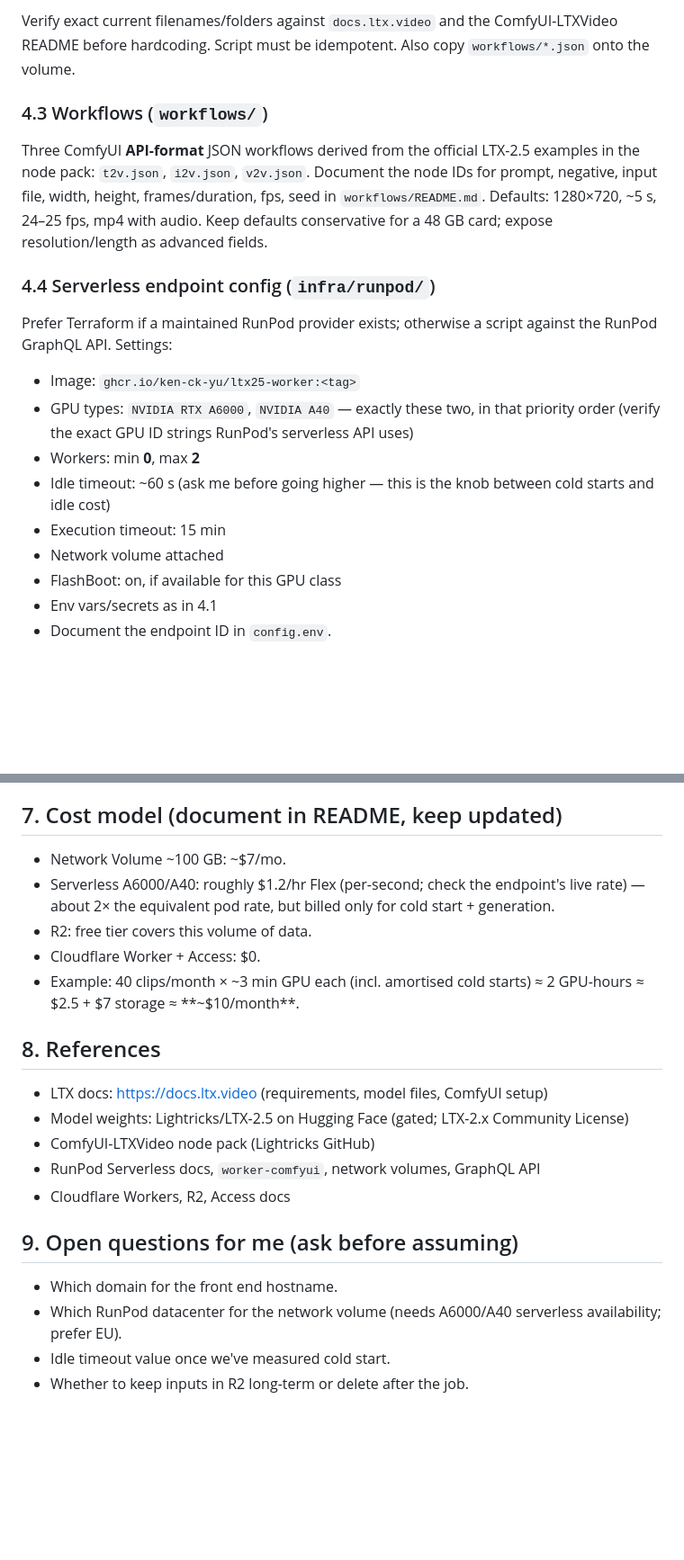
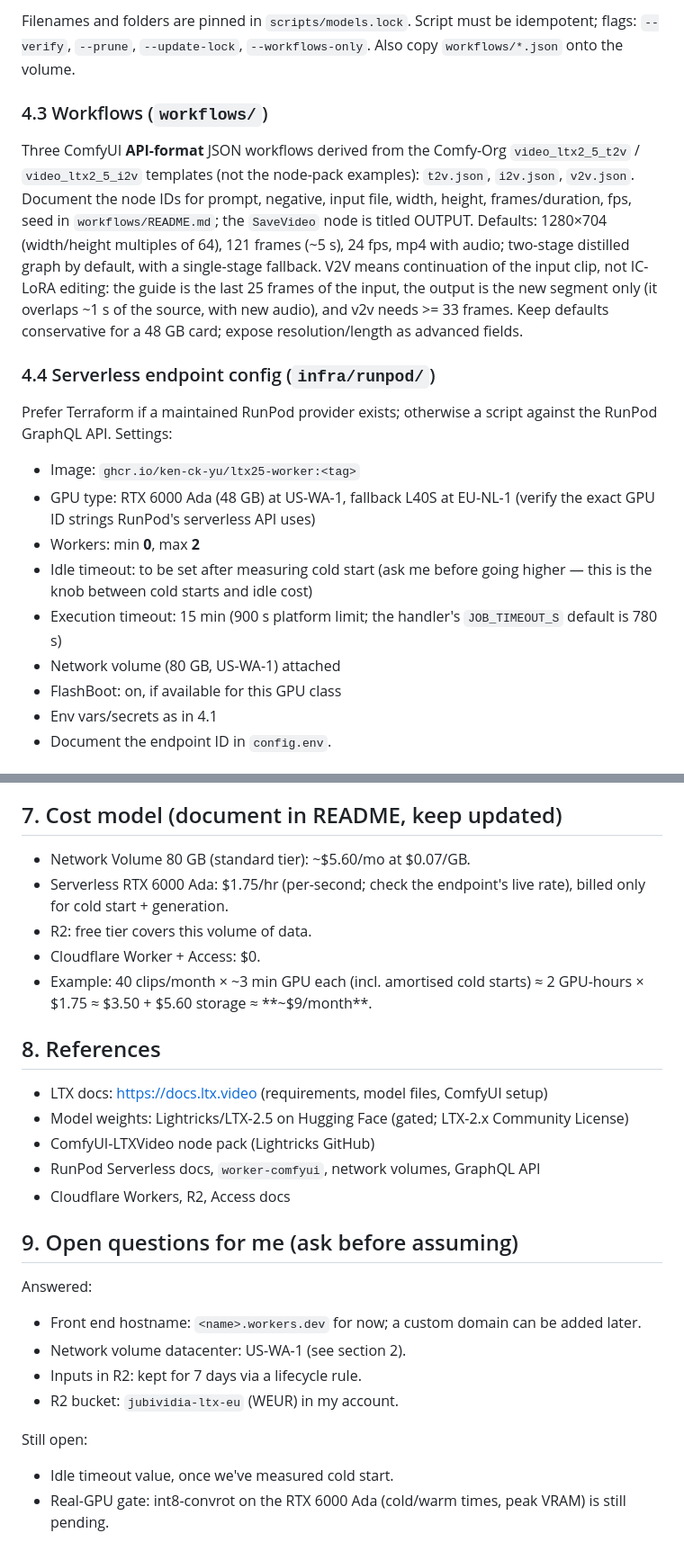
Before and after one commit to ken-ck-yu/jubividia, a Markdown page: SPEC.md, 2 parts joined by grey strips. Shown at 90% size. Rendered like a GitHub page; blank space fills up the shorter version.

```diff
--- a/SPEC.md
+++ b/SPEC.md
@@ -89,20 +93,20 @@ Run once from a temporary RunPod **pod** (any cheap GPU or CPU pod) with the net
 
-Verify exact current filenames/folders against `docs.ltx.video` and the ComfyUI-LTXVideo README before hardcoding. Script must be idempotent. Also copy `workflows/*.json` onto the volume.
+Filenames and folders are pinned in `scripts/models.lock`. Script must be idempotent; flags: `--verify`, `--prune`, `--update-lock`, `--workflows-only`. Also copy `workflows/*.json` onto the volume.
 
 ### 4.3 Workflows (`workflows/`)
 
-Three ComfyUI **API-format** JSON workflows derived from the official LTX-2.5 examples in the node pack: `t2v.json`, `i2v.json`, `v2v.json`. Document the node IDs for prompt, negative, input file, width, height, frames/duration, fps, seed in `workflows/README.md`. Defaults: 1280×720, ~5 s, 24–25 fps, mp4 with audio. Keep defaults conservative for a 48 GB card; expose resolution/length as advanced fields.
+Three ComfyUI **API-format** JSON workflows derived from the Comfy-Org `video_ltx2_5_t2v` / `video_ltx2_5_i2v` templates (not the node-pack examples): `t2v.json`, `i2v.json`, `v2v.json`. Document the node IDs for prompt, negative, input file, width, height, frames/duration, fps, seed in `workflows/README.md`; the `SaveVideo` node is titled OUTPUT. Defaults: 1280×704 (width/height multiples of 64), 121 frames (~5 s), 24 fps, mp4 with audio; two-stage distilled graph by default, with a single-stage fallback. V2V means continuation of the input clip, not IC-LoRA editing: the guide is the last 25 frames of the input, the output is the new segment only (it overlaps ~1 s of the source, with new audio), and v2v needs >= 33 frames. Keep defaults conservative for a 48 GB card; expose resolution/length as advanced fields.
 
 ### 4.4 Serverless endpoint config (`infra/runpod/`)
 
 Prefer Terraform if a maintained RunPod provider exists; otherwise a script against the RunPod GraphQL API. Settings:
 
 - Image: `ghcr.io/ken-ck-yu/ltx25-worker:<tag>`
-- GPU types: `NVIDIA RTX A6000`, `NVIDIA A40` — exactly these two, in that priority order (verify the exact GPU ID strings RunPod's serverless API uses)
+- GPU type: RTX 6000 Ada (48 GB) at US-WA-1, fallback L40S at EU-NL-1 (verify the exact GPU ID strings RunPod's serverless API uses)
 - Workers: min **0**, max **2**
-- Idle timeout: ~60 s (ask me before going higher — this is the knob between cold starts and idle cost)
-- Execution timeout: 15 min
-- Network volume attached
+- Idle timeout: to be set after measuring cold start (ask me before going higher — this is the knob between cold starts and idle cost)
+- Execution timeout: 15 min (900 s platform limit; the handler's `JOB_TIMEOUT_S` default is 780 s)
+- Network volume (80 GB, US-WA-1) attached
 - FlashBoot: on, if available for this GPU class
 - Env vars/secrets as in 4.1
 - Document the endpoint ID in `config.env`.
@@ -162,11 +166,11 @@ Cloudflare Worker (Wrangler project):
 
 ## 7. Cost model (document in README, keep updated)
 
-- Network Volume ~100 GB: ~$7/mo.
-- Serverless A6000/A40: roughly $1.2/hr Flex (per-second; check the endpoint's live rate) — about 2× the equivalent pod rate, but billed only for cold start + generation.
+- Network Volume 80 GB (standard tier): ~$5.60/mo at $0.07/GB.
+- Serverless RTX 6000 Ada: $1.75/hr (per-second; check the endpoint's live rate), billed only for cold start + generation.
 - R2: free tier covers this volume of data.
 - Cloudflare Worker + Access: $0.
-- Example: 40 clips/month × ~3 min GPU each (incl. amortised cold starts) ≈ 2 GPU-hours ≈ $2.5 + $7 storage ≈ **~$10/month**.
+- Example: 40 clips/month × ~3 min GPU each (incl. amortised cold starts) ≈ 2 GPU-hours × $1.75 ≈ $3.50 + $5.60 storage ≈ **~$9/month**.
 
 ## 8. References
 
@@ -178,7 +182,14 @@ Cloudflare Worker (Wrangler project):
 
 ## 9. Open questions for me (ask before assuming)
 
-- Which domain for the front end hostname.
-- Which RunPod datacenter for the network volume (needs A6000/A40 serverless availability; prefer EU).
-- Idle timeout value once we've measured cold start.
-- Whether to keep inputs in R2 long-term or delete after the job.
+Answered:
+
+- Front end hostname: `<name>.workers.dev` for now; a custom domain can be added later.
+- Network volume datacenter: US-WA-1 (see section 2).
+- Inputs in R2: kept for 7 days via a lifecycle rule.
+- R2 bucket: `jubividia-ltx-eu` (WEUR) in my account.
+
+Still open:
+
+- Idle timeout value, once we've measured cold start.
+- Real-GPU gate: int8-convrot on the RTX 6000 Ada (cold/warm times, peak VRAM) is still pending.
```
Also changed, not shown: other parts of SPEC.md (+23 -19 lines).
